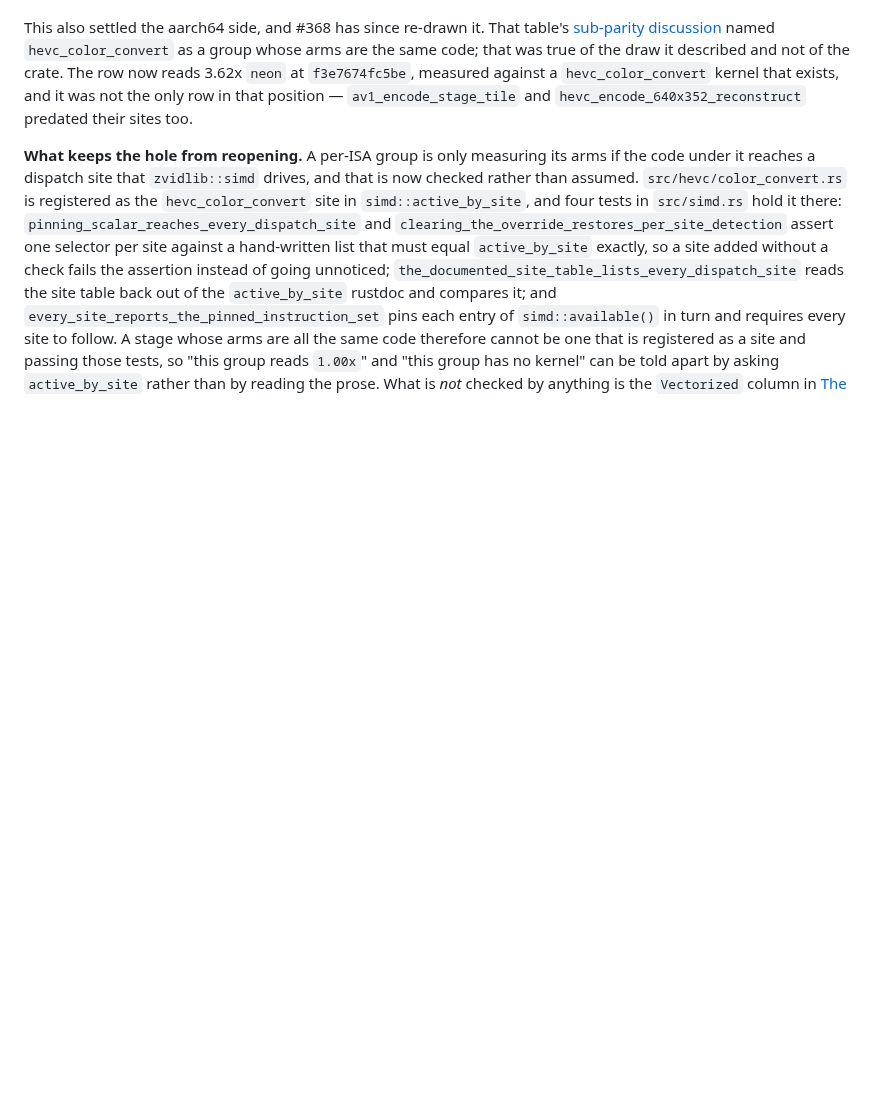
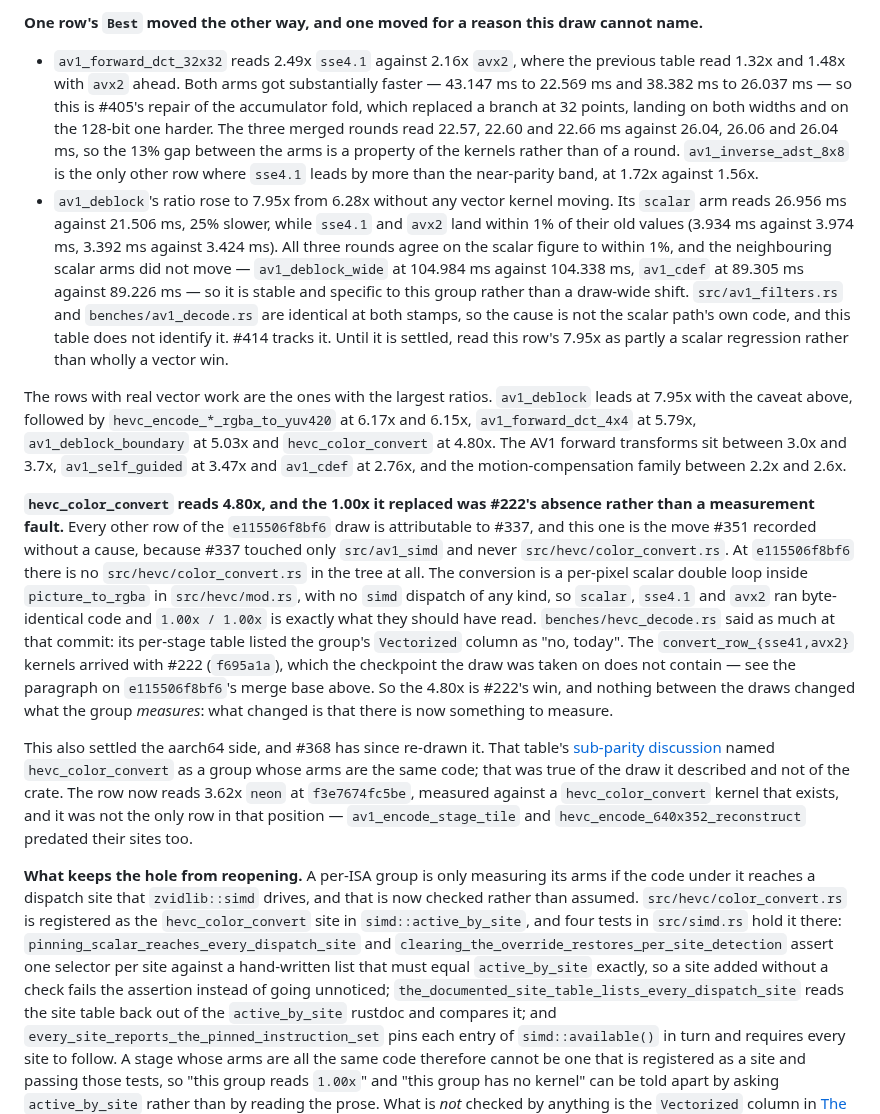
Before and after one commit to lsegal/zvidlib, a Markdown page: benches/README.md, the part around one of its changes. GitHub-like rendering; blank space fills up the shorter version.

Commit message:
Checkpoint issue #393 progress

```diff
--- a/benches/README.md
+++ b/benches/README.md
@@ -1637,3 +1663,49 @@ group *measures*: what changed is that there is now something to measure.
+**One row's `Best` moved the other way, and one moved for a reason this draw
+cannot name.**
+
+- `av1_forward_dct_32x32` reads 2.49x `sse4.1` against 2.16x `avx2`, where the
+  previous table read 1.32x and 1.48x with `avx2` ahead. Both arms got
+  substantially faster — 43.147 ms to 22.569 ms and 38.382 ms to 26.037 ms — so
+  this is #405's repair of the accumulator fold, which replaced a branch at 32
+  points, landing on both widths and on the 128-bit one harder. The three
+  merged rounds read 22.57, 22.60 and 22.66 ms against 26.04, 26.06 and
+  26.04 ms, so the 13% gap between the arms is a property of the kernels rather
+  than of a round. `av1_inverse_adst_8x8` is the only other row where `sse4.1`
+  leads by more than the near-parity band, at 1.72x against 1.56x.
+- `av1_deblock`'s ratio rose to 7.95x from 6.28x without any vector kernel
+  moving. Its `scalar` arm reads 26.956 ms against 21.506 ms, 25% slower, while
+  `sse4.1` and `avx2` land within 1% of their old values (3.934 ms against
+  3.974 ms, 3.392 ms against 3.424 ms). All three rounds agree on the scalar
+  figure to within 1%, and the neighbouring scalar arms did not move —
+  `av1_deblock_wide` at 104.984 ms against 104.338 ms, `av1_cdef` at 89.305 ms
+  against 89.226 ms — so it is stable and specific to this group rather than a draw-wide shift.
+  `src/av1_filters.rs` and `benches/av1_decode.rs` are identical at both stamps,
+  so the cause is not the scalar path's own code, and this table does not
+  identify it. #414 tracks it. Until it is settled, read this row's 7.95x as
+  partly a scalar regression rather than wholly a vector win.
+
+The rows with real vector work are the ones with the largest ratios.
+`av1_deblock` leads at 7.95x with the caveat above, followed by
+`hevc_encode_*_rgba_to_yuv420` at 6.17x and 6.15x, `av1_forward_dct_4x4` at
+5.79x, `av1_deblock_boundary` at 5.03x and `hevc_color_convert` at 4.80x. The
+AV1 forward transforms sit between 3.0x and 3.7x, `av1_self_guided` at 3.47x and
+`av1_cdef` at 2.76x, and the motion-compensation family between 2.2x and 2.6x.
+
+**`hevc_color_convert` reads 4.80x, and the 1.00x it replaced was #222's
+absence rather than a measurement fault.** Every other row of the
+`e115506f8bf6` draw is attributable to #337, and this one is the move #351
+recorded without a cause, because #337 touched only `src/av1_simd` and never
+`src/hevc/color_convert.rs`. At `e115506f8bf6` there is no
+`src/hevc/color_convert.rs` in the tree at all. The conversion is a per-pixel
+scalar double loop inside `picture_to_rgba` in `src/hevc/mod.rs`, with no `simd`
+dispatch of any kind, so `scalar`, `sse4.1` and `avx2` ran byte-identical code
+and `1.00x / 1.00x` is exactly what they should have read. `benches/hevc_decode.rs`
+said as much at that commit: its per-stage table listed the group's `Vectorized`
+column as "no, today". The `convert_row_{sse41,avx2}` kernels arrived with #222
+(`f695a1a`), which the checkpoint the draw was taken on does not contain — see
+the paragraph on `e115506f8bf6`'s merge base above. So the 4.80x is #222's win,
+and nothing between the draws changed what the group *measures*: what changed is
+that there is now something to measure.
 
 This also settled the aarch64 side, and #368 has since re-drawn it. That
 table's [sub-parity discussion](#reading-the-sub-parity-rows) named
```
Also changed, not shown: other parts of benches/README.md (+224 -197 lines).
